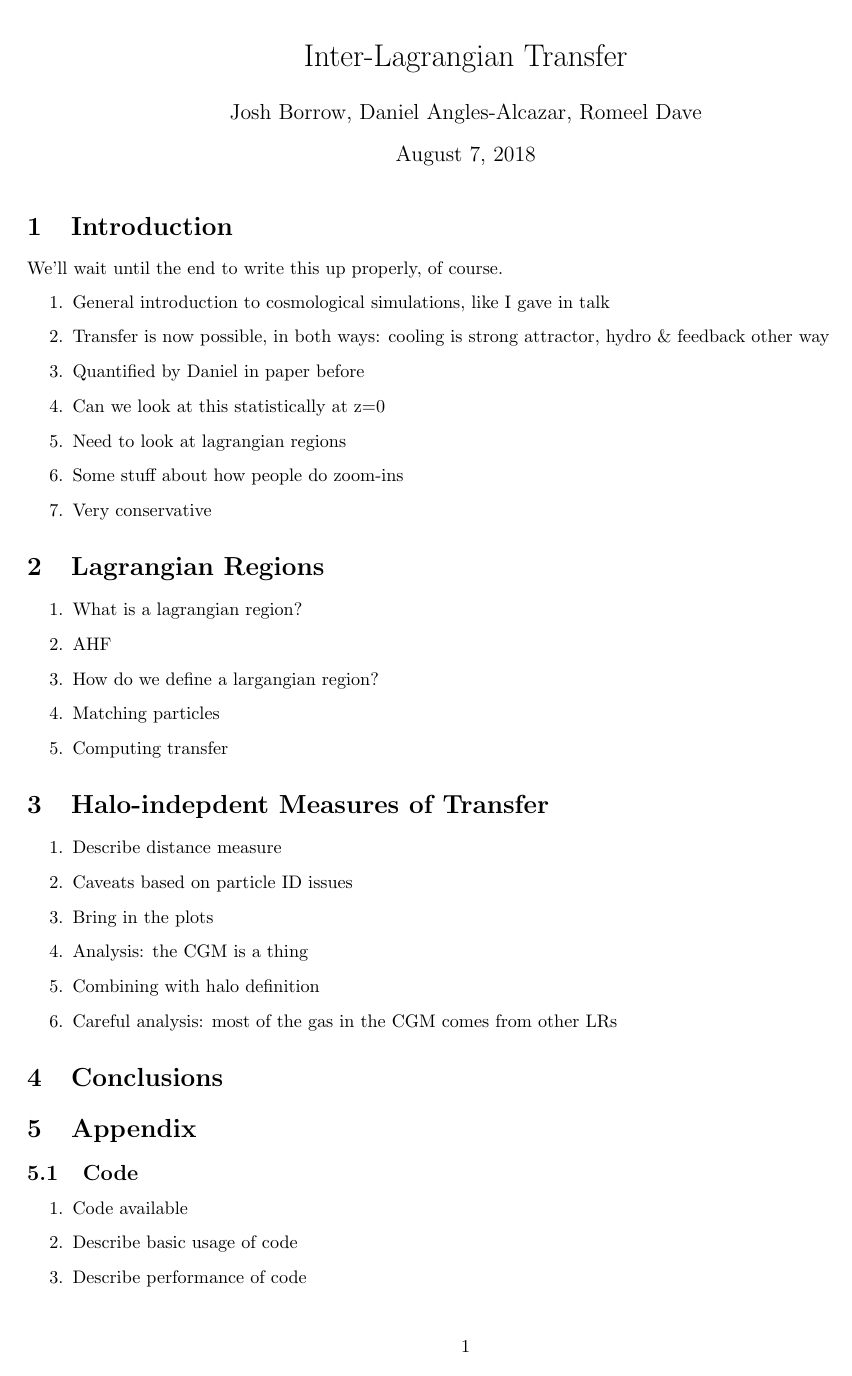
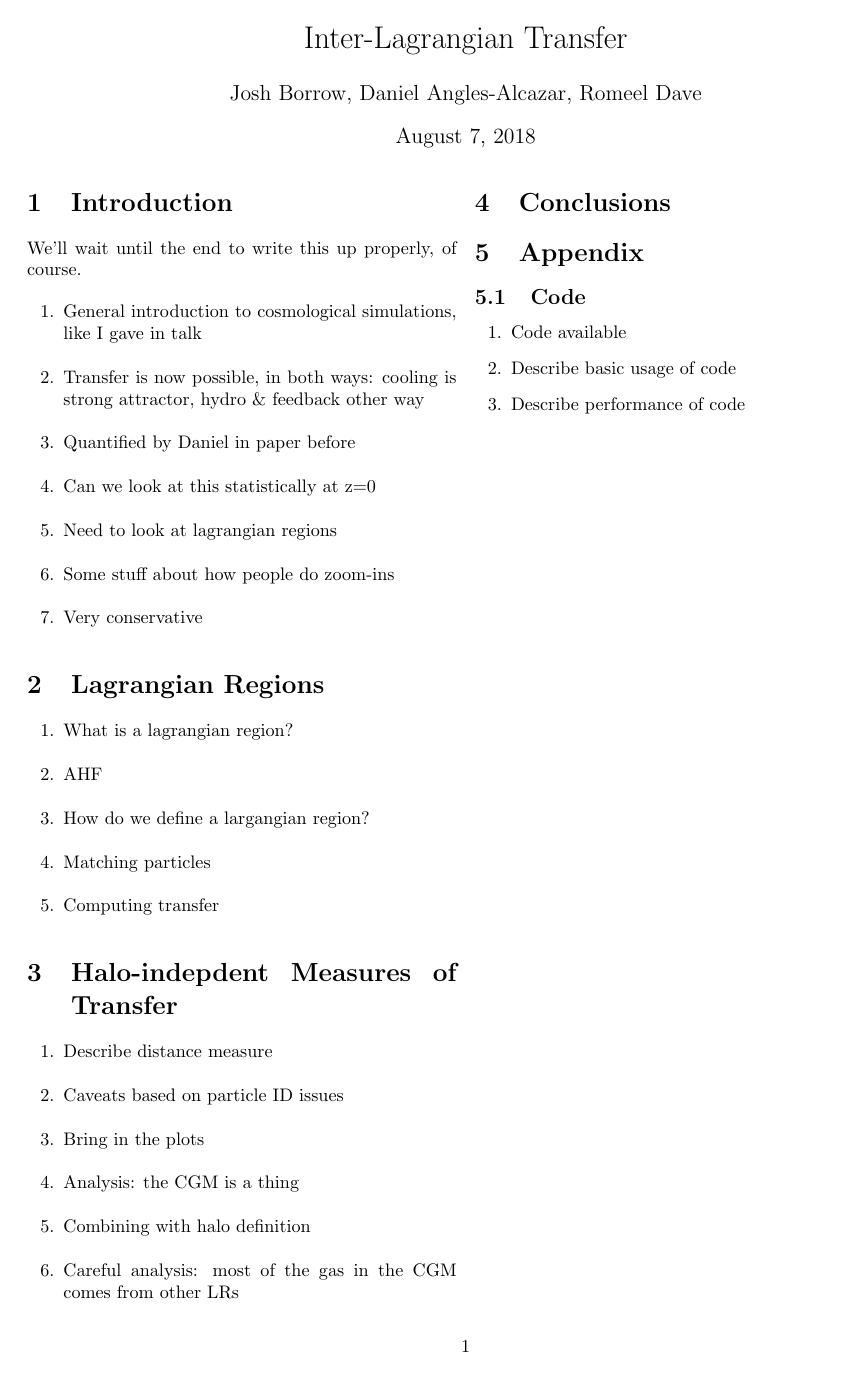
Before and after one commit to JBorrow/lagrangian-transfer-paper, a LaTeX document (report/report.tex): the whole page. Compiled offline with pdfLaTeX.

Commit message:
Changed to two column layout

```diff
--- a/report/report.tex
+++ b/report/report.tex
@@ -1,4 +1,4 @@
-\documentclass[a4paper]{article}
+\documentclass[a4paper, twocolumn, 10.5pt]{article}
 \usepackage[margin=2cm]{geometry}
 \usepackage{amsmath}
 \usepackage{graphicx}
```
